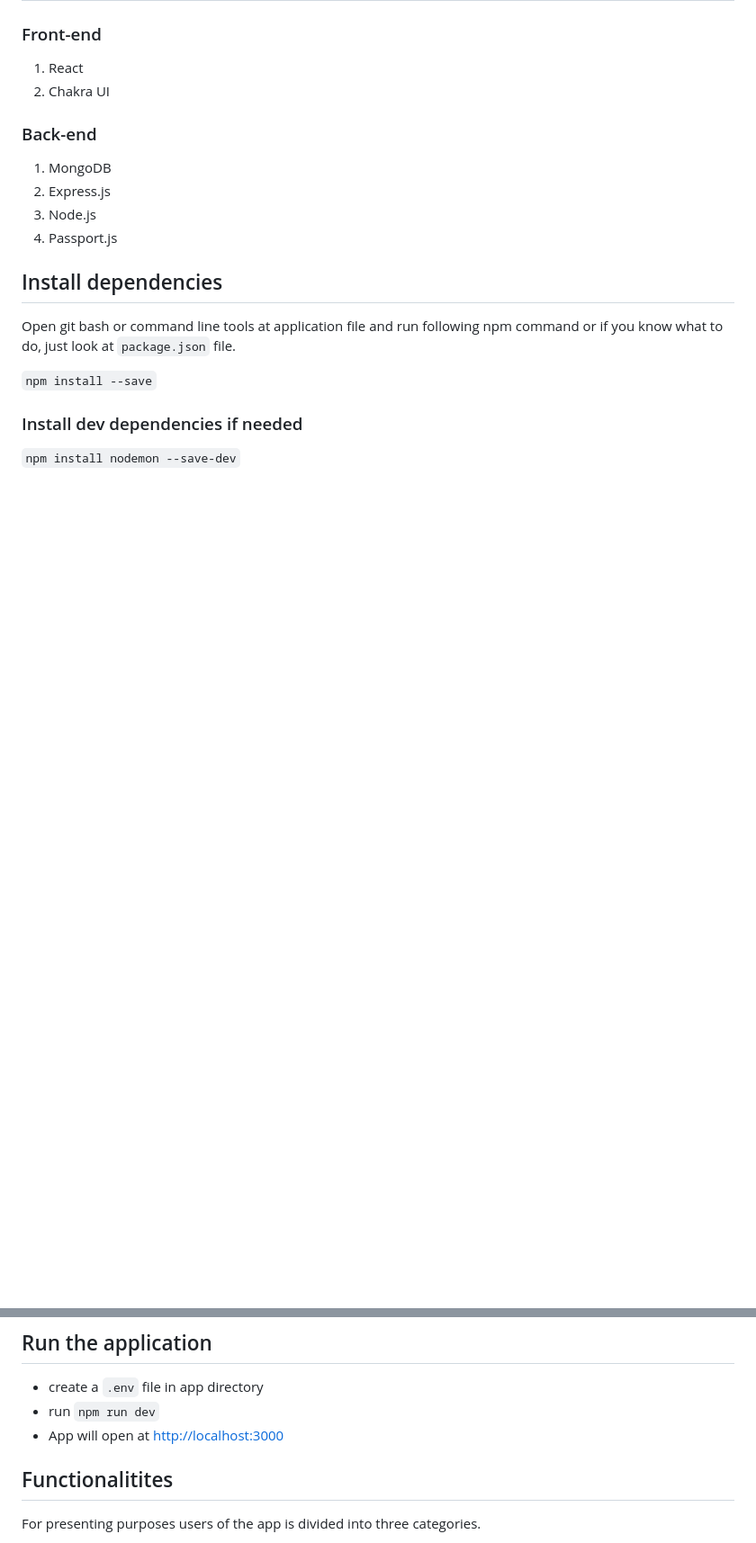
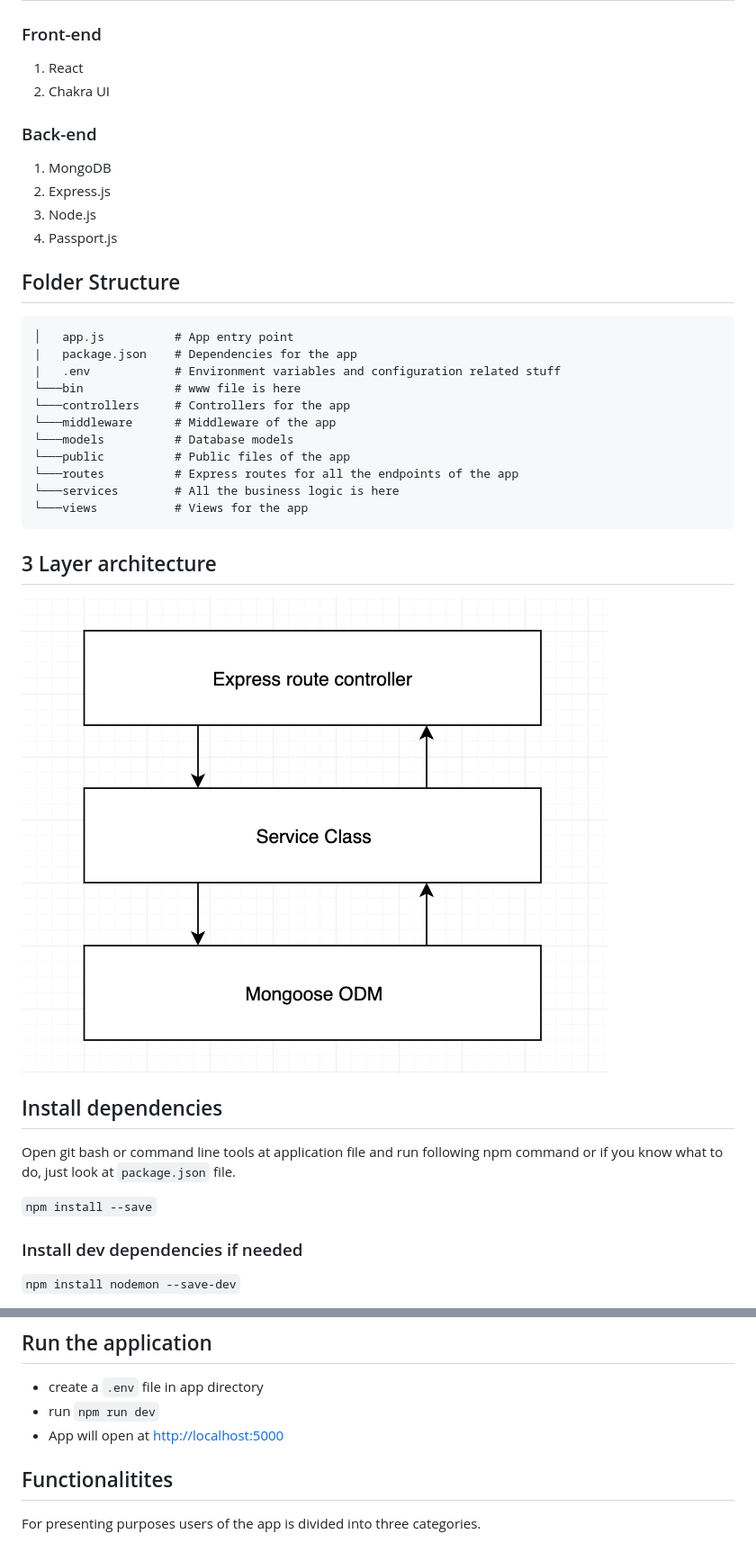
Before and after one commit to SE-Group-05/hlmsServer, a Markdown page: README.md, 2 parts joined by grey strips. Shown: that part at 90% size. Rendered like a GitHub page; pictures changed too: public/images/3layers.png (added); blank space fills up the shorter version.

````diff
--- a/README.md
+++ b/README.md
@@ -16,6 +16,26 @@ A simple online hotel location management system built with MongodDB, Express.js
 3. Node.js
 4. Passport.js
 
+## Folder Structure
+
+```html
+│   app.js          # App entry point
+|   package.json    # Dependencies for the app
+|   .env            # Environment variables and configuration related stuff
+└───bin             # www file is here
+└───controllers     # Controllers for the app
+└───middleware      # Middleware of the app
+└───models          # Database models
+└───public          # Public files of the app
+└───routes          # Express routes for all the endpoints of the app
+└───services        # All the business logic is here
+└───views           # Views for the app
+```
+
+## 3 Layer architecture
+
+![3 Layer Patter for node js](./public/images/3layers.png)
+
 ## Install dependencies
 
 Open git bash or command line tools at application file and run following npm command or if you know what to do, just look at `package.json` file.
@@ -30,7 +50,7 @@ Open git bash or command line tools at application file and run following npm co
 
 - create a `.env` file in app directory
 - run `npm run dev`
-- App will open at [http://localhost:3000](http://localhost:3000)
+- App will open at [http://localhost:5000](http://localhost:5000)
 
 ## Functionalitites
 
````
Also changed, not shown: 9 other files.
